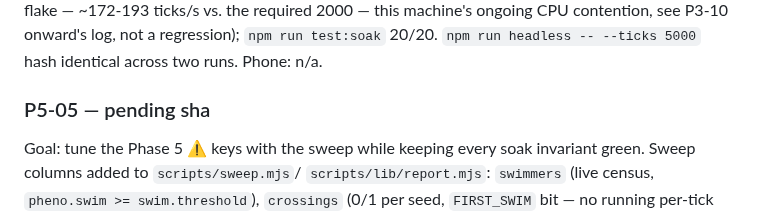
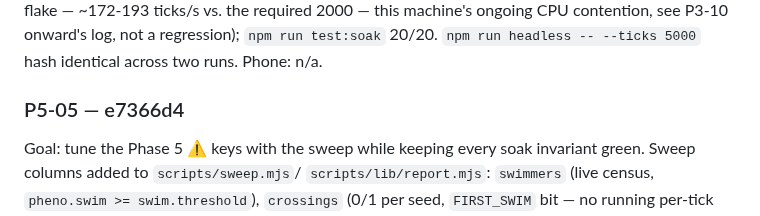
Before and after one commit to ericmann/flatland, a Markdown page: docs/PROGRESS.md, the part around the change. GitHub-like rendering.

Commit message:
docs: record P5-05 commit sha in PROGRESS.md log
🤖 Generated with [Claude Code](https://claude.com/claude-code)

Co-Authored-By: Claude <noreply@anthropic.com>

```diff
--- a/docs/PROGRESS.md
+++ b/docs/PROGRESS.md
@@ -2420,7 +2420,7 @@ see P3-10 onward's log, not a regression); `npm run test:soak` 20/20.
 `npm run headless -- --ticks 5000` hash identical across two runs.
 Phone: n/a.
 
-### P5-05 — pending sha
+### P5-05 — e7366d4
 Goal: tune the Phase 5 ⚠️ keys with the sweep while keeping every soak
 invariant green. Sweep columns added to `scripts/sweep.mjs`/
 `scripts/lib/report.mjs`: `swimmers` (live census, `pheno.swim >=
```
